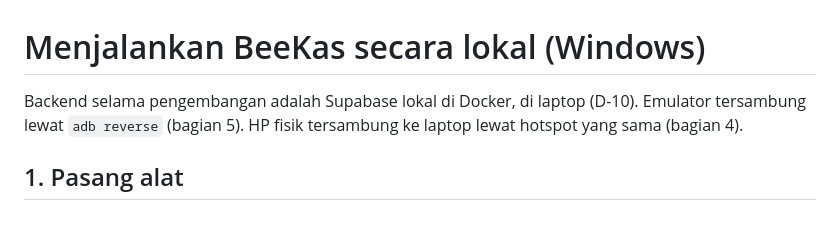
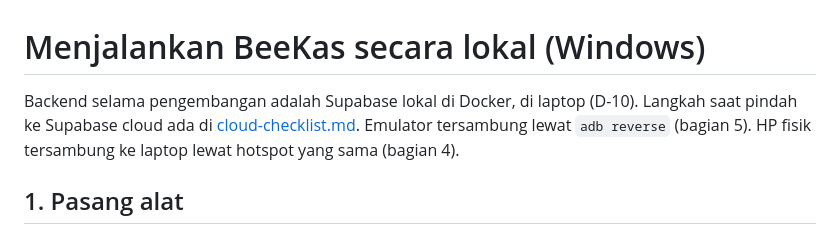
Before and after one commit to blurtie/BeeKas, a Markdown page: docs/local-setup.md, the part around the change. Drawn GitHub-style.

Commit message:
docs: cloud checklist for Supabase settings outside migrations

```diff
--- a/docs/local-setup.md
+++ b/docs/local-setup.md
@@ -1,6 +1,6 @@
 # Menjalankan BeeKas secara lokal (Windows)
 
-Backend selama pengembangan adalah Supabase lokal di Docker, di laptop (D-10). Emulator tersambung lewat `adb reverse` (bagian 5). HP fisik tersambung ke laptop lewat hotspot yang sama (bagian 4).
+Backend selama pengembangan adalah Supabase lokal di Docker, di laptop (D-10). Langkah saat pindah ke Supabase cloud ada di [cloud-checklist.md](cloud-checklist.md). Emulator tersambung lewat `adb reverse` (bagian 5). HP fisik tersambung ke laptop lewat hotspot yang sama (bagian 4).
 
 ## 1. Pasang alat
 
```
Also changed, not shown: docs/cloud-checklist.md (added, +36 -0 lines).
